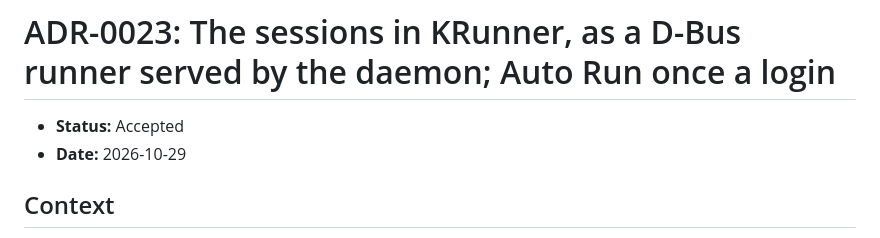
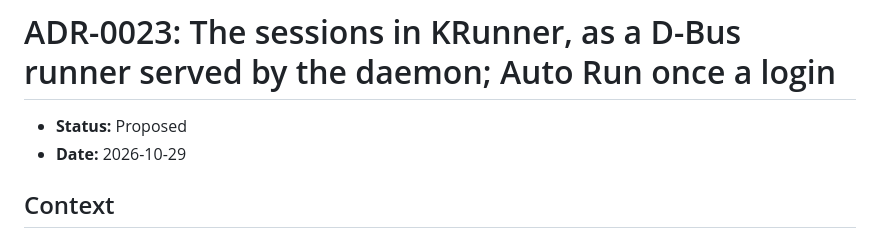
Before and after one commit to sorrelfox/reverblabr, a Markdown page: docs/adr/0023-krunner-runner-in-the-daemon.md, the part around the change. GitHub-like rendering.

```diff
--- a/docs/adr/0023-krunner-runner-in-the-daemon.md
+++ b/docs/adr/0023-krunner-runner-in-the-daemon.md
@@ -5,7 +5,7 @@ SPDX-License-Identifier: CC-BY-SA-4.0
 
 # ADR-0023: The sessions in KRunner, as a D-Bus runner served by the daemon; Auto Run once a login
 
-- **Status:** Accepted
+- **Status:** Proposed
 - **Date:** 2026-10-29
 
 ## Context
```
Also changed, not shown: docs/adr/0029-block-help.md (+1 -1 lines), docs/adr/README.md (+2 -2 lines).
